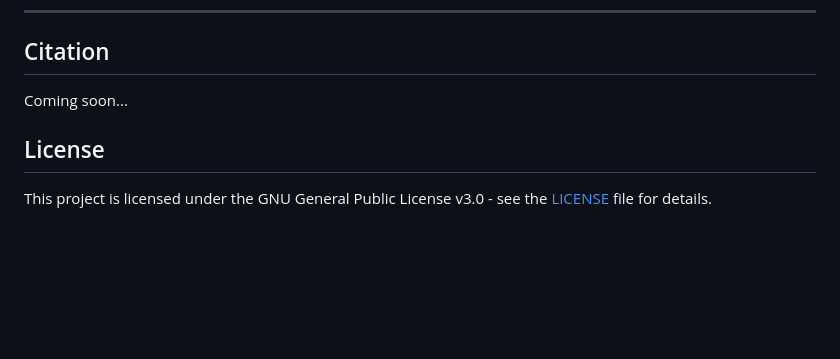
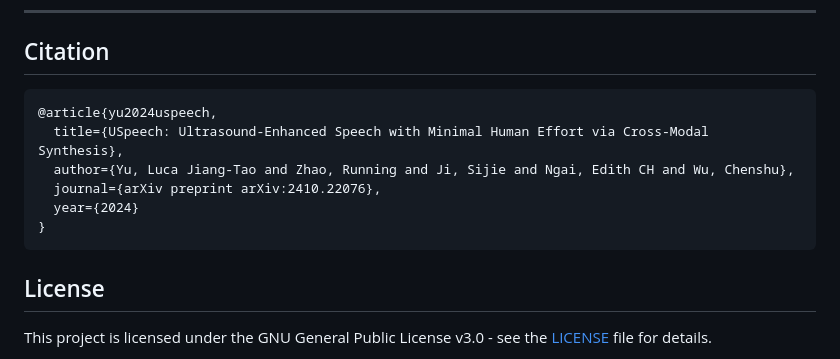
Before and after one commit to yashdiggikar/USpeech, a Markdown page: README.md, the part around the change. Rendered like a GitHub page; blank space fills up the shorter version.

Commit message:
Update citation

````diff
--- a/README.md
+++ b/README.md
@@ -86,7 +86,14 @@ $ pip install -e .
 ---
 
 ## Citation
-Coming soon...
+```
+@article{yu2024uspeech,
+  title={USpeech: Ultrasound-Enhanced Speech with Minimal Human Effort via Cross-Modal Synthesis},
+  author={Yu, Luca Jiang-Tao and Zhao, Running and Ji, Sijie and Ngai, Edith CH and Wu, Chenshu},
+  journal={arXiv preprint arXiv:2410.22076},
+  year={2024}
+}
+```
 
 ## License
 This project is licensed under the GNU General Public License v3.0 - see the [LICENSE](LICENSE) file for details.
````
